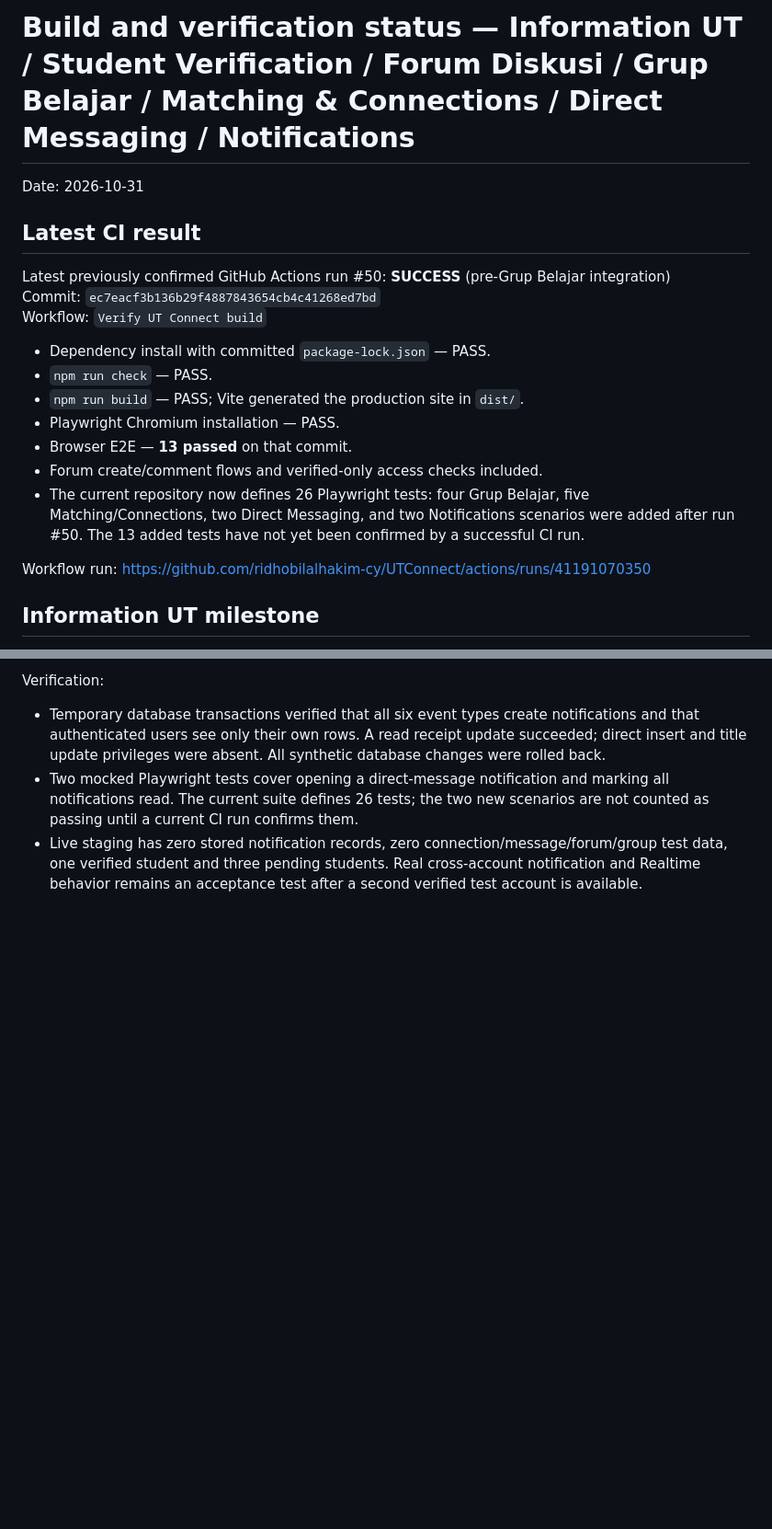
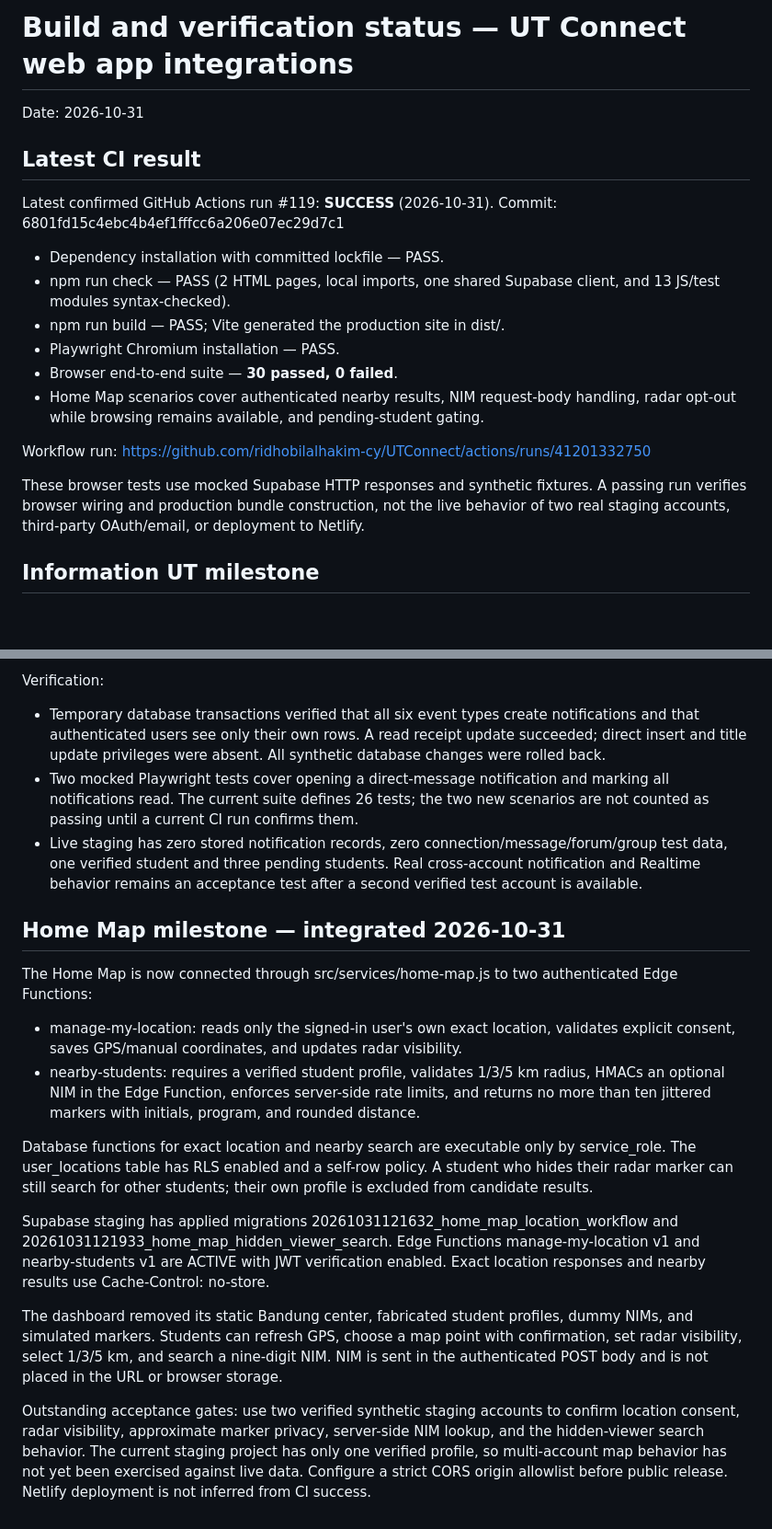
Before and after one commit to ridhobilalhakim-cy/UTConnect, a Markdown page: docs/BUILD_STATUS.md, 2 parts joined by grey strips. Shown at 92% size. GitHub-like rendering; blank space fills up the shorter version.

Commit message:
Update build status with Home Map integration results

```diff
--- a/docs/BUILD_STATUS.md
+++ b/docs/BUILD_STATUS.md
@@ -1,22 +1,22 @@
-# Build and verification status — Information UT / Student Verification / Forum Diskusi / Grup Belajar / Matching & Connections / Direct Messaging / Notifications
+# Build and verification status — UT Connect web app integrations
 
 Date: 2026-10-31
 
 ## Latest CI result
 
-Latest previously confirmed GitHub Actions run #50: **SUCCESS** (pre-Grup Belajar integration)
-Commit: `ec7eacf3b136b29f4887843654cb4c41268ed7bd`
-Workflow: `Verify UT Connect build`
+Latest confirmed GitHub Actions run #119: **SUCCESS** (2026-10-31).
+Commit: 6801fd15c4ebc4b4ef1fffcc6a206e07ec29d7c1
 
-- Dependency install with committed `package-lock.json` — PASS.
-- `npm run check` — PASS.
-- `npm run build` — PASS; Vite generated the production site in `dist/`.
+- Dependency installation with committed lockfile — PASS.
+- npm run check — PASS (2 HTML pages, local imports, one shared Supabase client, and 13 JS/test modules syntax-checked).
+- npm run build — PASS; Vite generated the production site in dist/.
 - Playwright Chromium installation — PASS.
-- Browser E2E — **13 passed** on that commit.
-- Forum create/comment flows and verified-only access checks included.
-- The current repository now defines 26 Playwright tests: four Grup Belajar, five Matching/Connections, two Direct Messaging, and two Notifications scenarios were added after run #50. The 13 added tests have not yet been confirmed by a successful CI run.
+- Browser end-to-end suite — **30 passed, 0 failed**.
+- Home Map scenarios cover authenticated nearby results, NIM request-body handling, radar opt-out while browsing remains available, and pending-student gating.
 
-Workflow run: https://github.com/ridhobilalhakim-cy/UTConnect/actions/runs/41191070350
+Workflow run: https://github.com/ridhobilalhakim-cy/UTConnect/actions/runs/41201332750
+
+These browser tests use mocked Supabase HTTP responses and synthetic fixtures. A passing run verifies browser wiring and production bundle construction, not the live behavior of two real staging accounts, third-party OAuth/email, or deployment to Netlify.
 
 ## Information UT milestone
 
@@ -216,3 +216,18 @@ Verification:
 - Temporary database transactions verified that all six event types create notifications and that authenticated users see only their own rows. A read receipt update succeeded; direct insert and title update privileges were absent. All synthetic database changes were rolled back.
 - Two mocked Playwright tests cover opening a direct-message notification and marking all notifications read. The current suite defines 26 tests; the two new scenarios are not counted as passing until a current CI run confirms them.
 - Live staging has zero stored notification records, zero connection/message/forum/group test data, one verified student and three pending students. Real cross-account notification and Realtime behavior remains an acceptance test after a second verified test account is available.
+
+## Home Map milestone — integrated 2026-10-31
+
+The Home Map is now connected through src/services/home-map.js to two authenticated Edge Functions:
+
+- manage-my-location: reads only the signed-in user's own exact location, validates explicit consent, saves GPS/manual coordinates, and updates radar visibility.
+- nearby-students: requires a verified student profile, validates 1/3/5 km radius, HMACs an optional NIM in the Edge Function, enforces server-side rate limits, and returns no more than ten jittered markers with initials, program, and rounded distance.
+
+Database functions for exact location and nearby search are executable only by service_role. The user_locations table has RLS enabled and a self-row policy. A student who hides their radar marker can still search for other students; their own profile is excluded from candidate results.
+
+Supabase staging has applied migrations 20261031121632_home_map_location_workflow and 20261031121933_home_map_hidden_viewer_search. Edge Functions manage-my-location v1 and nearby-students v1 are ACTIVE with JWT verification enabled. Exact location responses and nearby results use Cache-Control: no-store.
+
+The dashboard removed its static Bandung center, fabricated student profiles, dummy NIMs, and simulated markers. Students can refresh GPS, choose a map point with confirmation, set radar visibility, select 1/3/5 km, and search a nine-digit NIM. NIM is sent in the authenticated POST body and is not placed in the URL or browser storage.
+
+Outstanding acceptance gates: use two verified synthetic staging accounts to confirm location consent, radar visibility, approximate marker privacy, server-side NIM lookup, and the hidden-viewer search behavior. The current staging project has only one verified profile, so multi-account map behavior has not yet been exercised against live data. Configure a strict CORS origin allowlist before public release. Netlify deployment is not inferred from CI success.
```
